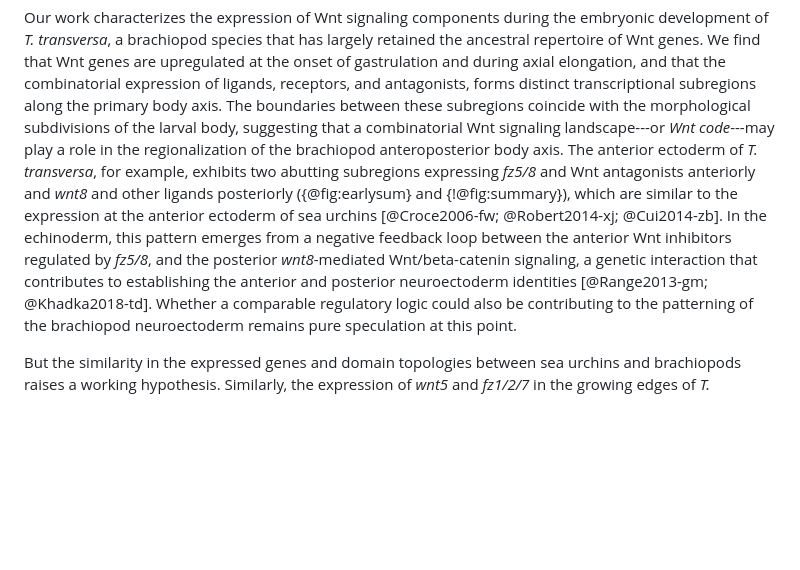
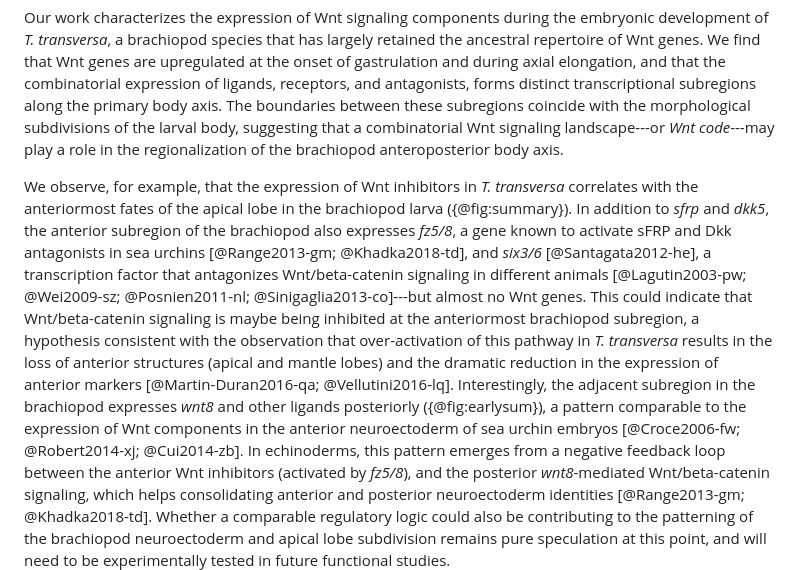
Before and after one commit to bruvellu/terebratalia-wnts, a Markdown page: 2-text/wnt.md, the part around the change printed below. Rendered like a GitHub page; blank space fills up the shorter version.

Commit message:
Finally solve apical lobe discussion paragraph

```diff
--- a/2-text/wnt.md
+++ b/2-text/wnt.md
@@ -421,8 +426,21 @@ Overall, a combinatorial analysis of the expression of Wnt signaling components
 Our work characterizes the expression of Wnt signaling components during the embryonic development of *T. transversa*, a brachiopod species that has largely retained the ancestral repertoire of Wnt genes.
 We find that Wnt genes are upregulated at the onset of gastrulation and during axial elongation, and that the combinatorial expression of ligands, receptors, and antagonists, forms distinct transcriptional subregions along the primary body axis.
 The boundaries between these subregions coincide with the morphological subdivisions of the larval body, suggesting that a combinatorial Wnt signaling landscape---or *Wnt code*---may play a role in the regionalization of the brachiopod anteroposterior body axis.
-The anterior ectoderm of *T. transversa*, for example, exhibits two abutting subregions expressing *fz5/8* and Wnt antagonists anteriorly and *wnt8* and other ligands posteriorly ({@fig:earlysum} and {!@fig:summary}), which are similar to the expression at the anterior ectoderm of sea urchins [@Croce2006-fw; @Robert2014-xj; @Cui2014-zb].
-In the echinoderm, this pattern emerges from a negative feedback loop between the anterior Wnt inhibitors regulated by *fz5/8*, and the posterior *wnt8*-mediated Wnt/beta-catenin signaling, a genetic interaction that contributes to establishing the anterior and posterior neuroectoderm identities [@Range2013-gm; @Khadka2018-td].
-Whether a comparable regulatory logic could also be contributing to the patterning of the brachiopod neuroectoderm remains pure speculation at this point.
-<!--, and will need to be experimentally tested in future functional studies.-->
-But the similarity in the expressed genes and domain topologies between sea urchins and brachiopods raises a working hypothesis.
+
+<!--Anterior neuroectoderm code demarcates apical lobe subdivision-->
+
+We observe, for example, that the expression of Wnt inhibitors in *T. transversa* correlates with the anteriormost fates of the apical lobe in the brachiopod larva ({@fig:summary}).
+In addition to *sfrp* and *dkk5*, the anterior subregion of the brachiopod also expresses *fz5/8*, a gene known to activate sFRP and Dkk antagonists in sea urchins [@Range2013-gm; @Khadka2018-td], and *six3/6* [@Santagata2012-he], a transcription factor that antagonizes Wnt/beta-catenin signaling in different animals [@Lagutin2003-pw; @Wei2009-sz; @Posnien2011-nl; @Sinigaglia2013-co]---but almost no Wnt genes.
+This could indicate that Wnt/beta-catenin signaling is maybe being inhibited at the anteriormost brachiopod subregion, a hypothesis consistent with the observation that over-activation of this pathway in *T. transversa* results in the loss of anterior structures (apical and mantle lobes) and the dramatic reduction in the expression of anterior markers [@Martin-Duran2016-qa; @Vellutini2016-lq].
+Interestingly, the adjacent subregion in the brachiopod expresses *wnt8* and other ligands posteriorly ({@fig:earlysum}), a pattern comparable to the expression of Wnt components in the anterior neuroectoderm of sea urchin embryos [@Croce2006-fw; @Robert2014-xj; @Cui2014-zb].
+In echinoderms, this pattern emerges from a negative feedback loop between the anterior Wnt inhibitors (activated by *fz5/8*), and the posterior *wnt8*-mediated Wnt/beta-catenin signaling, which helps consolidating anterior and posterior neuroectoderm identities [@Range2013-gm; @Khadka2018-td].
+Whether a comparable regulatory logic could also be contributing to the patterning of the brachiopod neuroectoderm and apical lobe subdivision remains pure speculation at this point, and will need to be experimentally tested in future functional studies.
+
+<!--Differences in Wnt signaling may underlie apical lobe subdivision.-->
+
+<!--TODO: Simpler initial version-->
+<!--The anterior ectoderm of *T. transversa*, for example, exhibits two abutting subregions expressing *fz5/8* and Wnt antagonists anteriorly and *wnt8* and other ligands posteriorly ({@fig:earlysum} and {!@fig:summary}), which are similar to the expression at the anterior ectoderm of sea urchins [@Croce2006-fw; @Robert2014-xj; @Cui2014-zb].-->
+<!--In the echinoderm, this pattern emerges from a negative feedback loop between the anterior Wnt inhibitors regulated by *fz5/8*, and the posterior *wnt8*-mediated Wnt/beta-catenin signaling, a genetic interaction that contributes to establishing the anterior and posterior neuroectoderm identities [@Range2013-gm; @Khadka2018-td].-->
+<!--Whether a comparable regulatory logic could also be contributing to the patterning of the brachiopod neuroectoderm remains pure speculation at this point.-->
+<!--But the similarity in expressed genes and domain topologies raises a working hypothesis that will need to be experimentally tested in future functional studies.-->
+
```
Also changed, not shown: other parts of 2-text/wnt.md (+42 -23 lines).
